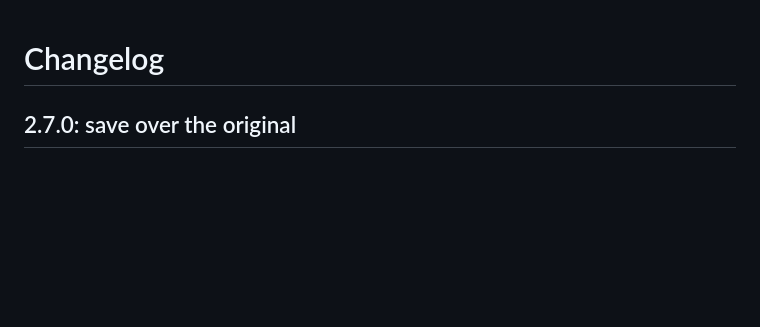
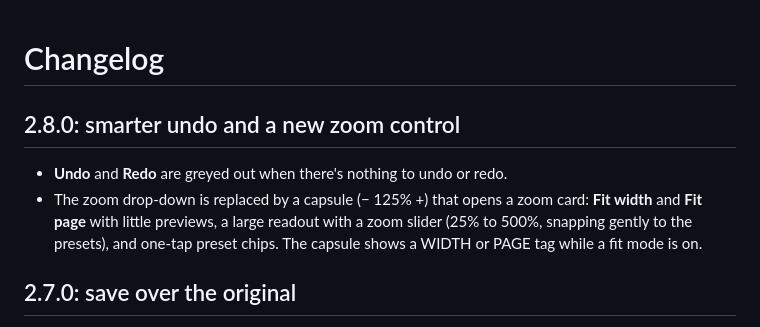
Before and after one commit to MeetCoding/inkfold, a Markdown page: CHANGELOG.md, the part around the change. GitHub-like rendering; blank space fills up the shorter version.

```diff
--- a/CHANGELOG.md
+++ b/CHANGELOG.md
@@ -1,4 +1,9 @@
 # Changelog
+
+## 2.8.0: smarter undo and a new zoom control
+
+- **Undo** and **Redo** are greyed out when there's nothing to undo or redo.
+- The zoom drop-down is replaced by a capsule (− 125% +) that opens a zoom card: **Fit width** and **Fit page** with little previews, a large readout with a zoom slider (25% to 500%, snapping gently to the presets), and one-tap preset chips. The capsule shows a WIDTH or PAGE tag while a fit mode is on.
 
 ## 2.7.0: save over the original
 
```
Also changed, not shown: PRIVACY.md (+1 -1 lines), README.md (+1 -0 lines), store/promo-marquee-1400x560.png, store/screenshot-1-annotate.png, store/screenshot-2-notes.png, store/screenshot-3-pages.png, store/screenshot-4-shortcuts.png, store/screenshot-5-ocr.png, 5 other files.
